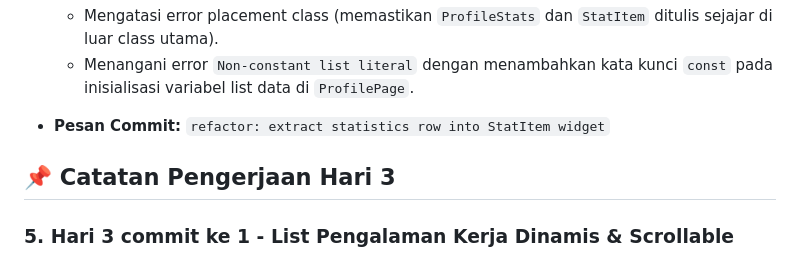
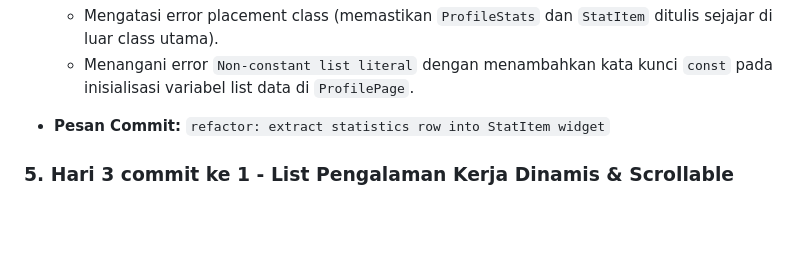
Before and after one commit to MaharaniCantik/tugas5_AplikasiMobile, a Markdown page: README.md, the part around the change. Drawn GitHub-style; blank space fills up the shorter version.

Commit message:
Revise README for Day 3 updates and commit notes
Updated the README with details about Day 3 work and commit messages.

```diff
--- a/README.md
+++ b/README.md
@@ -60,7 +60,6 @@ Tugas mata kuliah Aplikasi Mobile (Pertemuan 5).
 
 - **Pesan Commit:** `refactor: extract statistics row into StatItem widget`
 
-## 📌 Catatan Pengerjaan Hari 3
 
 ### 5. Hari 3 commit ke 1 - List Pengalaman Kerja Dinamis & Scrollable
 
```
